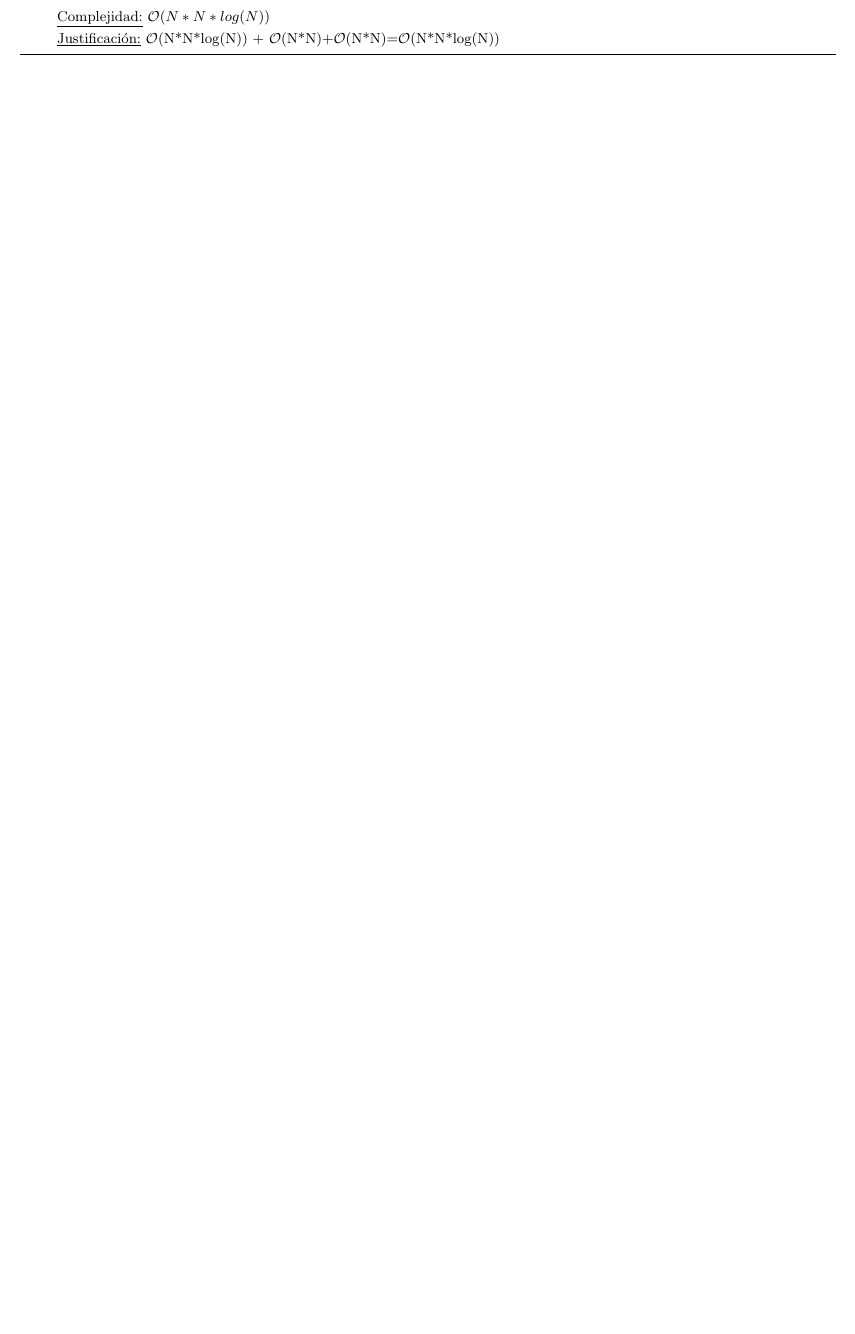
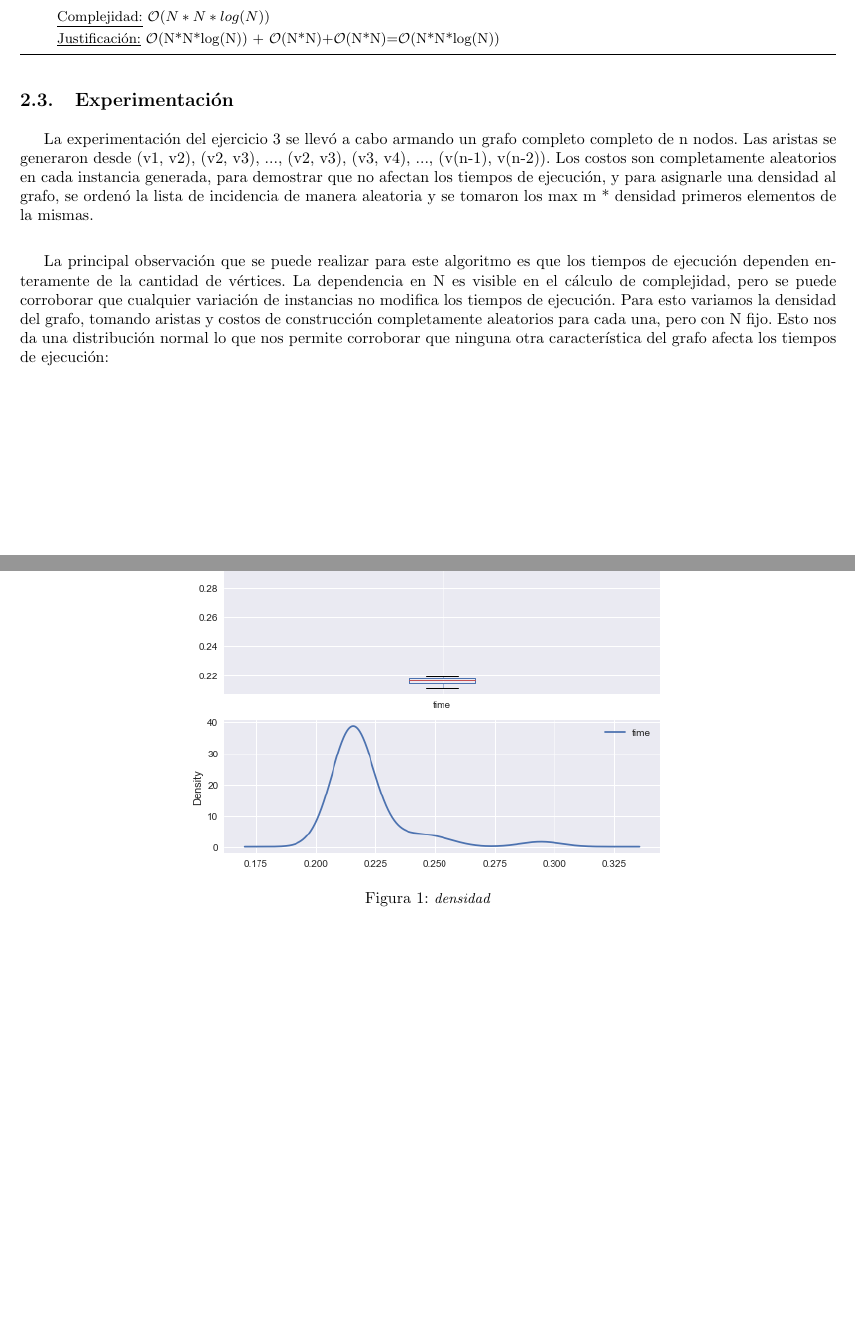
Before and after one commit to hernaneg350/aedIII-tpII, a LaTeX document (Informe/TP.tex, which reads Informe/Ejercicios/3-Recursion-con-poda.tex): part of page 8 of 8 before the commit and two parts of pages 8 and 9 of 9 after it, the two joined at a grey line, cut so that both start at the same text, the shorter picture padded with empty space. Compiled offline with pdfLaTeX.

Commit message:
push con todo

```diff
--- a/Informe/Ejercicios/3-Recursion-con-poda.tex
+++ b/Informe/Ejercicios/3-Recursion-con-poda.tex
@@ -85,3 +85,17 @@ Para el psudocodigo se utilizará la función sort que ordena el vector dado de
 
 
 }{\bigo(N*N*log(N)) + \bigo(N*N)+\bigo(N*N)$=$\bigo(N*N*log(N))}
+
+
+\subsection{Experimentación}
+La experimentación del ejercicio 3 se llevó a cabo armando un grafo completo completo de n nodos. Las aristas se generaron desde (v1, v2), (v2, v3), ..., (v2, v3), (v3, v4), ..., (v(n-1), v(n-2)). Los costos son completamente aleatorios en cada instancia generada, para demostrar que no afectan los tiempos de ejecución, y para asignarle una densidad al grafo, se ordenó la lista de incidencia de manera aleatoria y se tomaron los max m * densidad primeros elementos de la mismas.\\
+
+La principal observación que se puede realizar para este algoritmo es que los tiempos de ejecución dependen enteramente de la cantidad de vértices. La dependencia en N es visible en el cálculo de complejidad, pero se puede corroborar que cualquier variación de instancias no modifica los tiempos de ejecución. Para esto variamos la densidad del grafo, tomando aristas y costos de construcción completamente aleatorios para cada una, pero con N fijo. Esto nos da una distribución normal lo que nos permite corroborar que ninguna otra característica del grafo afecta los tiempos de ejecución:\\
+
+
+\begin{figure}[!htb!]
+	\begin{center}
+		\includegraphics[width=300pt]{Imagenes/density.png}
+		\caption{{\small \textit{densidad}}}
+	\end{center}
+\end{figure}
```
Also changed, not shown: Informe/TP.tex (+2 -0 lines), Informe/Imagenes/componentes_conexas.png (added), Informe/Imagenes/density.png (added), Informe/Imagenes/high_density_vs_n3.png (added), Informe/Imagenes/high_vs_low_density.png (added), Informe/Imagenes/low_density_vs_n2.png (added), Informe/TP.pdf, 1 other file.
